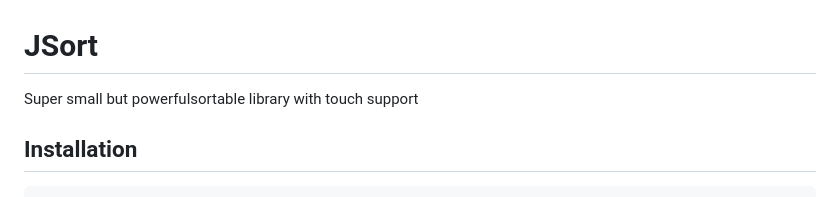
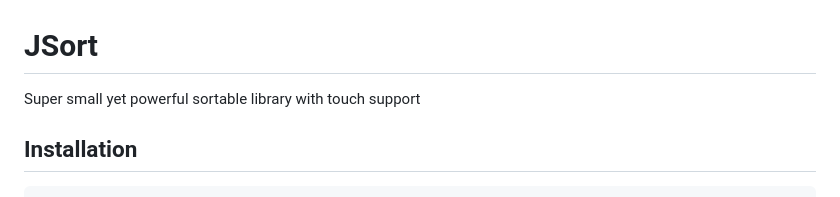
Before and after one commit to rokobuljan/jsort, a Markdown page: readme.md, the part around the change. Drawn GitHub-style.

Commit message:
edit: readme

```diff
--- a/readme.md
+++ b/readme.md
@@ -1,6 +1,6 @@
 # JSort
 
-Super small but powerfulsortable library with touch support
+Super small yet powerful sortable library with touch support
 
 ## Installation
 
```
